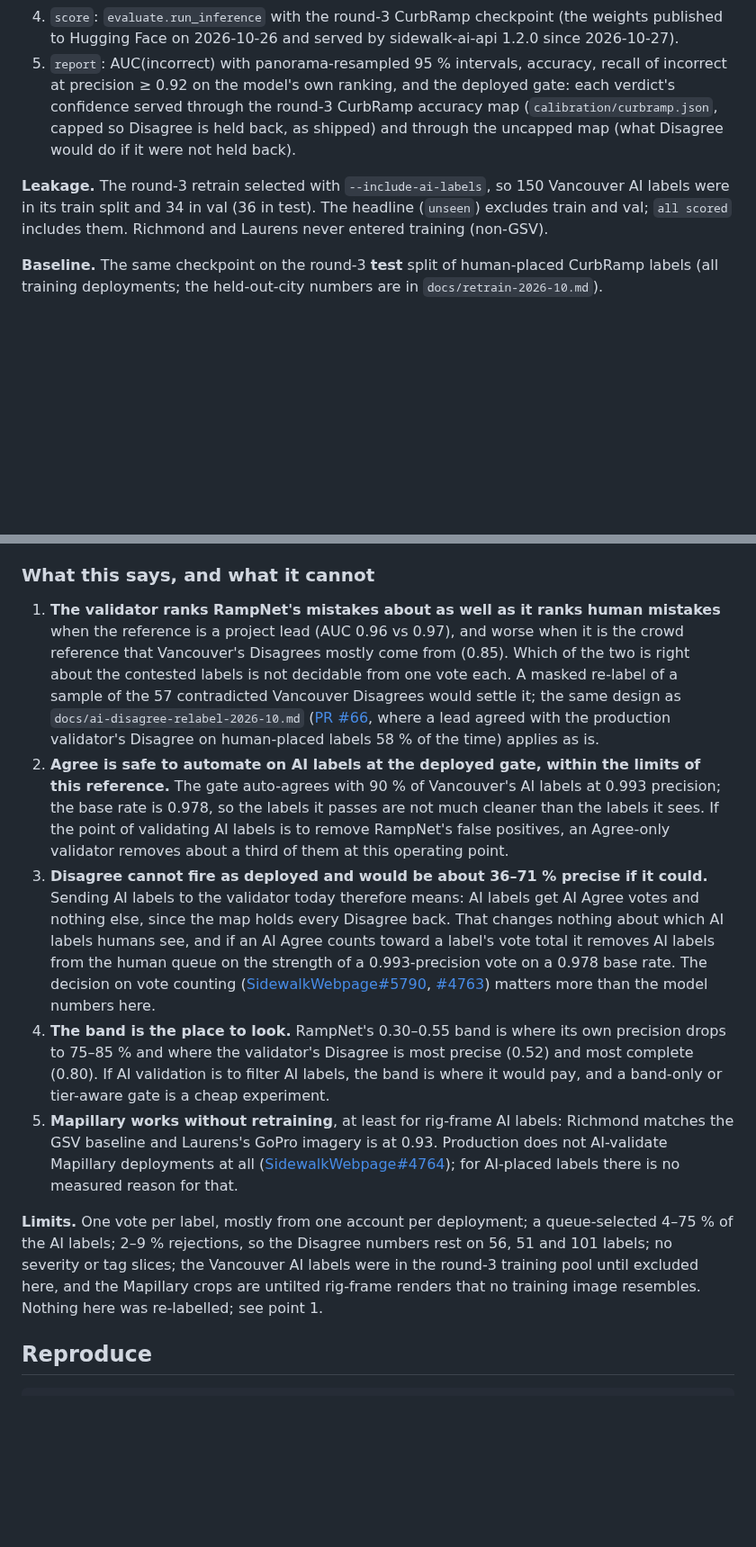
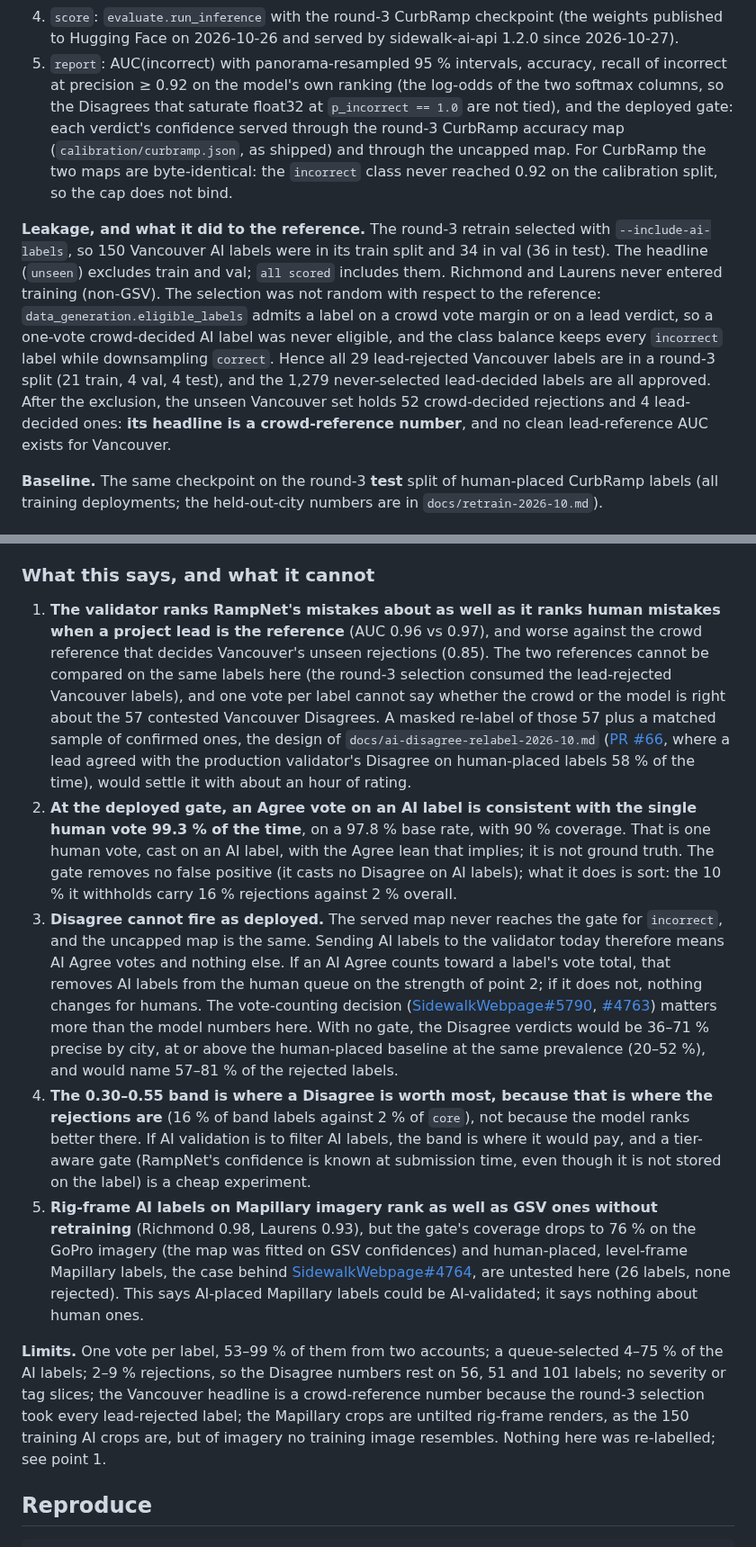
Before and after one commit to ProjectSidewalk/sidewalk-validator-ai, a Markdown page: docs/ai-labels-2026-10.md, 2 parts joined by grey strips. Shown at 90% size. GitHub-like rendering; blank space fills up the shorter version.

```diff
--- a/docs/ai-labels-2026-10.md
+++ b/docs/ai-labels-2026-10.md
@@ -72,13 +83,20 @@ be made here; the handful of AI labels a validator edited afterwards are counted
 4. `score`: `evaluate.run_inference` with the round-3 CurbRamp checkpoint (the weights published to Hugging Face on
    2026-10-26 and served by sidewalk-ai-api 1.2.0 since 2026-10-27).
 5. `report`: AUC(incorrect) with panorama-resampled 95 % intervals, accuracy, recall of incorrect at precision ≥ 0.92 on
-   the model's own ranking, and the deployed gate: each verdict's confidence served through the round-3 CurbRamp
-   accuracy map (`calibration/curbramp.json`, capped so Disagree is held back, as shipped) and through the uncapped map
-   (what Disagree would do if it were not held back).
+   the model's own ranking (the log-odds of the two softmax columns, so the Disagrees that saturate float32 at
+   `p_incorrect == 1.0` are not tied), and the deployed gate: each verdict's confidence served through the round-3
+   CurbRamp accuracy map (`calibration/curbramp.json`, as shipped) and through the uncapped map. For CurbRamp the two
+   maps are byte-identical: the `incorrect` class never reached 0.92 on the calibration split, so the cap does not bind.
 
-**Leakage.** The round-3 retrain selected with `--include-ai-labels`, so 150 Vancouver AI labels were in its train split
-and 34 in val (36 in test). The headline (`unseen`) excludes train and val; `all scored` includes them. Richmond and
-Laurens never entered training (non-GSV).
+**Leakage, and what it did to the reference.** The round-3 retrain selected with `--include-ai-labels`, so 150
+Vancouver AI labels were in its train split and 34 in val (36 in test). The headline (`unseen`) excludes train and val;
+`all scored` includes them. Richmond and Laurens never entered training (non-GSV). The selection was not random with
+respect to the reference: `data_generation.eligible_labels` admits a label on a crowd vote margin or on a lead verdict,
+so a one-vote crowd-decided AI label was never eligible, and the class balance keeps every `incorrect` label while
+downsampling `correct`. Hence all 29 lead-rejected Vancouver labels are in a round-3 split (21 train, 4 val, 4 test),
+and the 1,279 never-selected lead-decided labels are all approved. After the exclusion, the unseen Vancouver set holds
+52 crowd-decided rejections and 4 lead-decided ones: **its headline is a crowd-reference number**, and no clean
+lead-reference AUC exists for Vancouver.
 
 **Baseline.** The same checkpoint on the round-3 **test** split of human-placed CurbRamp labels (all training
 deployments; the held-out-city numbers are in `docs/retrain-2026-10.md`).
@@ -209,31 +245,42 @@ contradicted.
 
 ### What this says, and what it cannot
 
-1. **The validator ranks RampNet's mistakes about as well as it ranks human mistakes** when the reference is a project
-   lead (AUC 0.96 vs 0.97), and worse when it is the crowd reference that Vancouver's Disagrees mostly come from (0.85).
-   Which of the two is right about the contested labels is not decidable from one vote each. A masked re-label of a
-   sample of the 57 contradicted Vancouver Disagrees would settle it; the same design as `docs/ai-disagree-relabel-2026-10.md`
-   ([PR #66](https://github.com/ProjectSidewalk/sidewalk-validator-ai/pull/66), where a lead agreed with the production validator's Disagree on human-placed labels 58 % of the time) applies as is.
-2. **Agree is safe to automate on AI labels at the deployed gate, within the limits of this reference.** The gate
-   auto-agrees with 90 % of Vancouver's AI labels at 0.993 precision; the base rate is 0.978, so the labels it passes are
-   not much cleaner than the labels it sees. If the point of validating AI labels is to remove RampNet's false positives,
-   an Agree-only validator removes about a third of them at this operating point.
-3. **Disagree cannot fire as deployed and would be about 36–71 % precise if it could.** Sending AI labels to the
-   validator today therefore means: AI labels get AI Agree votes and nothing else, since the map holds every Disagree
-   back. That changes nothing about which AI labels humans see, and if an AI Agree counts toward a label's vote total it
-   removes AI labels from the human queue on the strength of a 0.993-precision vote on a 0.978 base rate. The decision
-   on vote counting ([SidewalkWebpage#5790](https://github.com/ProjectSidewalk/SidewalkWebpage/issues/5790), [#4763](https://github.com/ProjectSidewalk/SidewalkWebpage/issues/4763)) matters more than the model numbers here.
-4. **The band is the place to look.** RampNet's 0.30–0.55 band is where its own precision drops to 75–85 % and where
-   the validator's Disagree is most precise (0.52) and most complete (0.80). If AI validation is to filter AI labels, the
-   band is where it would pay, and a band-only or tier-aware gate is a cheap experiment.
-5. **Mapillary works without retraining**, at least for rig-frame AI labels: Richmond matches the GSV baseline and
-   Laurens's GoPro imagery is at 0.93. Production does not AI-validate Mapillary deployments at all ([SidewalkWebpage#4764](https://github.com/ProjectSidewalk/SidewalkWebpage/issues/4764));
-   for AI-placed labels there is no measured reason for that.
+1. **The validator ranks RampNet's mistakes about as well as it ranks human mistakes when a project lead is the
+   reference** (AUC 0.96 vs 0.97), and worse against the crowd reference that decides Vancouver's unseen rejections
+   (0.85). The two references cannot be compared on the same labels here (the round-3 selection consumed the
+   lead-rejected Vancouver labels), and one vote per label cannot say whether the crowd or the model is right about the
+   57 contested Vancouver Disagrees. A masked re-label of those 57 plus a matched sample of confirmed ones, the design of
+   `docs/ai-disagree-relabel-2026-10.md` ([PR #66](https://github.com/ProjectSidewalk/sidewalk-validator-ai/pull/66),
+   where a lead agreed with the production validator's Disagree on human-placed labels 58 % of the time), would settle
+   it with about an hour of rating.
+2. **At the deployed gate, an Agree vote on an AI label is consistent with the single human vote 99.3 % of the time**,
+   on a 97.8 % base rate, with 90 % coverage. That is one human vote, cast on an AI label, with the Agree lean that
+   implies; it is not ground truth. The gate removes no false positive (it casts no Disagree on AI labels); what it does
+   is sort: the 10 % it withholds carry 16 % rejections against 2 % overall.
+3. **Disagree cannot fire as deployed.** The served map never reaches the gate for `incorrect`, and the uncapped map is
+   the same. Sending AI labels to the validator today therefore means AI Agree votes and nothing else. If an AI Agree
+   counts toward a label's vote total, that removes AI labels from the human queue on the strength of point 2; if it
+   does not, nothing changes for humans. The vote-counting decision
+   ([SidewalkWebpage#5790](https://github.com/ProjectSidewalk/SidewalkWebpage/issues/5790),
+   [#4763](https://github.com/ProjectSidewalk/SidewalkWebpage/issues/4763)) matters more than the model numbers here.
+   With no gate, the Disagree verdicts would be 36–71 % precise by city, at or above the human-placed baseline at the
+   same prevalence (20–52 %), and would name 57–81 % of the rejected labels.
+4. **The 0.30–0.55 band is where a Disagree is worth most, because that is where the rejections are** (16 % of band
+   labels against 2 % of `core`), not because the model ranks better there. If AI validation is to filter AI labels, the
+   band is where it would pay, and a tier-aware gate (RampNet's confidence is known at submission time, even though it
+   is not stored on the label) is a cheap experiment.
+5. **Rig-frame AI labels on Mapillary imagery rank as well as GSV ones without retraining** (Richmond 0.98, Laurens
+   0.93), but the gate's coverage drops to 76 % on the GoPro imagery (the map was fitted on GSV confidences) and
+   human-placed, level-frame Mapillary labels, the case behind
+   [SidewalkWebpage#4764](https://github.com/ProjectSidewalk/SidewalkWebpage/issues/4764), are untested here (26
+   labels, none rejected). This says AI-placed Mapillary labels could be AI-validated; it says nothing about human
+   ones.
 
-**Limits.** One vote per label, mostly from one account per deployment; a queue-selected 4–75 % of the AI labels;
-2–9 % rejections, so the Disagree numbers rest on 56, 51 and 101 labels; no severity or tag slices; the Vancouver AI
-labels were in the round-3 training pool until excluded here, and the Mapillary crops are untilted rig-frame renders
-that no training image resembles. Nothing here was re-labelled; see point 1.
+**Limits.** One vote per label, 53–99 % of them from two accounts; a queue-selected 4–75 % of the AI labels; 2–9 %
+rejections, so the Disagree numbers rest on 56, 51 and 101 labels; no severity or tag slices; the Vancouver headline is
+a crowd-reference number because the round-3 selection took every lead-rejected label; the Mapillary crops are untilted
+rig-frame renders, as the 150 training AI crops are, but of imagery no training image resembles. Nothing here was
+re-labelled; see point 1.
 
 ## Reproduce
 
```
Also changed, not shown: other parts of docs/ai-labels-2026-10.md (+92 -63 lines), docs/ai-labels-2026-10/tables.md (+52 -29 lines), docs/ai-labels-2026-10/roc_confidence.png, 2 other files.
